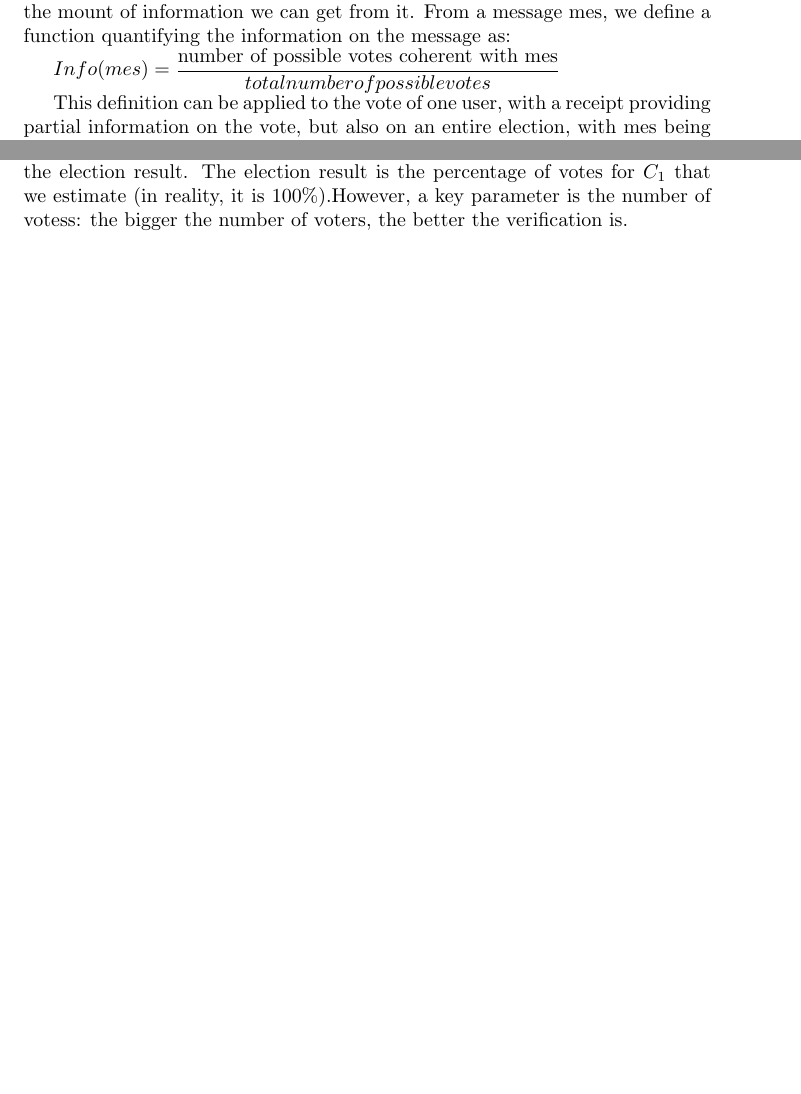
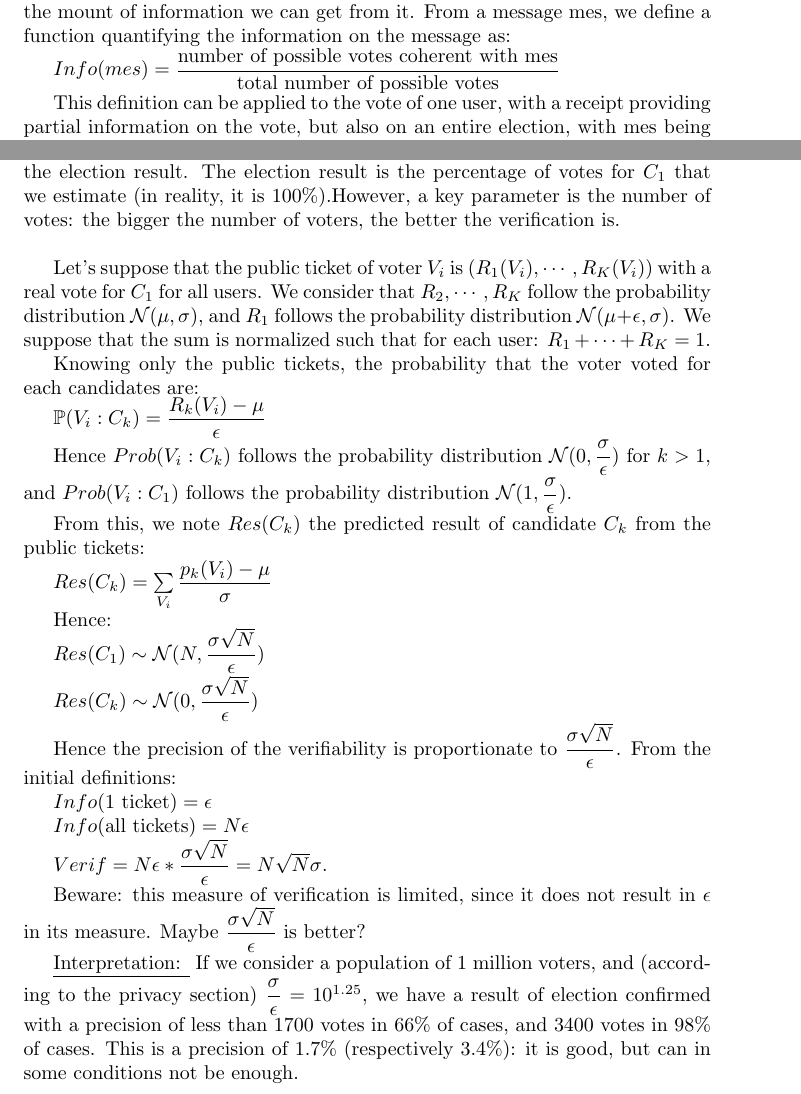
Before and after one commit to Sebastien2/online_voting_analysis, a LaTeX document (analysis_1.tex): two parts of pages 1 and 5 of 6 before the commit and two parts of pages 1 and 5 of 7 after it, joined at a grey line, cut so that both start at the same text, the shorter picture padded with empty space. Compiled offline with pdfLaTeX.

Commit message:
verifiability

```diff
--- a/analysis_1.tex
+++ b/analysis_1.tex
@@ -10,6 +10,9 @@
 \usepackage{amsmath}
 \usepackage{amssymb}
 
+
+\newcommand{\Prob}{\mathbb{P}}
+
 \begin{document}
 
 \maketitle
@@ -21,7 +24,7 @@
 
 If we have access to some partial information on a vote, we want to measure the mount of information we can get from it. From a message mes, we define a function quantifying the information on the message as:
 
-$Info(mes)=\dfrac{\text{number of possible votes coherent with mes}}{total number of possible votes}$
+$Info(mes)=\dfrac{\text{number of possible votes coherent with mes}}{\text{total number of possible votes}}$
 
 This definition can be applied to the vote of one user, with a receipt providing partial information on the vote, but also on an entire election, with mes being all the public information we have access to.
 
@@ -126,10 +129,39 @@ From the graph, we see that complete privacy is reachable for some correct choic
 \subsection{Verifiability evaluation}
 
 
-We are going to measure the verifiability by playing on $\sigma, \epsilon$ again. However, this time we measure something else: the resulting distribution probability of the election result. The election result is the percentage of votes for $C_1$ that we estimate (in reality, it is 100\%).However, a key parameter is the number of votess: the bigger the number of voters, the better the verification is.
+We are going to measure the verifiability by playing on $\sigma, \epsilon$ again. However, this time we measure something else: the resulting distribution probability of the election result. The election result is the percentage of votes for $C_1$ that we estimate (in reality, it is 100\%).However, a key parameter is the number of votes: the bigger the number of voters, the better the verification is.
 
+\bigbreak
 
+Let's suppose that the public ticket of voter $V_i$ is $(R_1(V_i), \cdots, R_K(V_i))$ with a real vote for $C_1$ for all users. We consider that $R_2, \cdots, R_K$ follow the probability distribution $\mathcal{N}(\mu ,\sigma)$, and $R_1$ follows the probability distribution $\mathcal{N}(\mu+\epsilon ,\sigma)$. We suppose that the sum is normalized such that for each user: $R_1 + \cdots + R_K=1$.
 
+Knowing only the public tickets, the probability that the voter voted for each candidates are:
+
+$\Prob(V_i: C_k)=\dfrac{R_k(V_i) - \mu}{\epsilon}$
+
+Hence $Prob(V_i: C_k)$ follows the probability distribution $\mathcal{N}(0, \dfrac{\sigma}{\epsilon})$ for $k>1$, and $Prob(V_i: C_1)$ follows the probability distribution $\mathcal{N}(1, \dfrac{\sigma}{\epsilon})$.
+
+From this, we note $Res(C_k)$ the predicted result of candidate $C_k$ from the public tickets:
+
+$Res(C_k)=\sum\limits_{V_i}\dfrac{p_k(V_i)-\mu}{\sigma}$
+
+Hence:
+
+$Res(C_1) \sim \mathcal{N}(N, \dfrac{\sigma \sqrt{N}}{\epsilon})$
+
+$Res(C_k) \sim \mathcal{N}(0, \dfrac{\sigma \sqrt{N}}{\epsilon})$
+
+Hence the precision of the verifiability is proportionate to $\dfrac{\sigma \sqrt{N}}{\epsilon}$. From the initial definitions:
+
+$Info(\text{1 ticket})=\epsilon$
+
+$Info(\text{all tickets})=N \epsilon$
+
+$Verif=N \epsilon * \dfrac{\sigma \sqrt{N}}{\epsilon} = N\sqrt{N} \sigma$.
+
+Beware: this measure of verification is limited, since it does not result in $\epsilon$ in its measure. Maybe $\dfrac{\sigma \sqrt{N}}{\epsilon}$ is better?
+
+\underline{Interpretation: } If we consider a population of 1 million voters, and (according to the privacy section) $\dfrac{\sigma}{\epsilon}=10^{1.25}$, we have a result of election confirmed with a precision of less than 1700 votes in 66\% of cases, and 3400 votes in 98\% of cases. This is a precision of 1.7\% (respectively 3.4\%): it is good, but can in some conditions not be enough.
 
 \section{Protection against corruption within the administrators}
 
```
Also changed, not shown: analysis_1.pdf.
